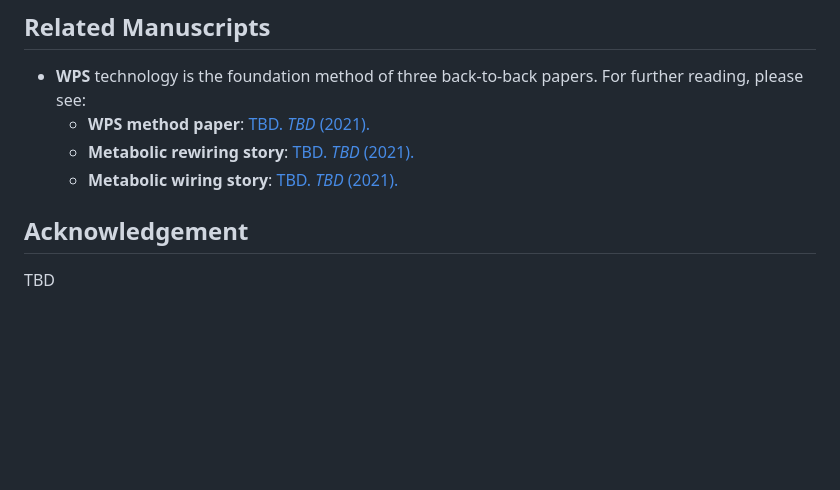
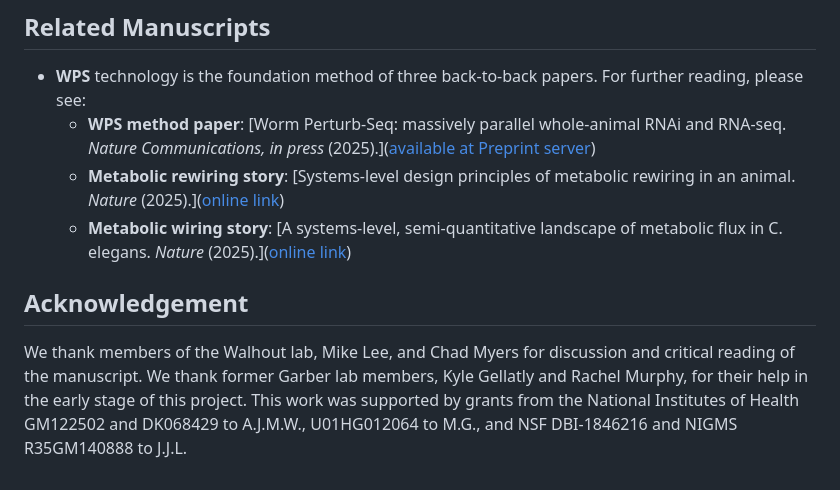
Before and after one commit to XuhangLi/WPS, a Markdown page: README.md, the part around the change. Drawn GitHub-style; blank space fills up the shorter version.

```diff
--- a/README.md
+++ b/README.md
@@ -50,9 +50,12 @@ Any questions or suggestions on `WPS` are welcomed! Please report it on [issues]
 
 ## Related Manuscripts<a name="related-manuscripts"></a>
 -  **WPS** technology is the foundation method of three back-to-back papers. For further reading, please see:
-    -   **WPS method paper**: [TBD. <em>TBD</em> (2021).]([https://TBD](https://TBD))
-    -   **Metabolic rewiring story**: [TBD. <em>TBD</em> (2021).]([https://TBD](https://TBD))
-    -   **Metabolic wiring story**: [TBD. <em>TBD</em> (2021).]([https://TBD](https://TBD))
+    -   **WPS method paper**: [Worm
+Perturb-Seq: massively parallel whole-animal RNAi and RNA-seq. <em>Nature Communications, in press</em> (2025).]([available at Preprint server](https://www.biorxiv.org/content/10.1101/2025.02.02.636107v1))
+    -   **Metabolic rewiring story**: [Systems-level design
+principles of metabolic rewiring in an animal. <em>Nature</em> (2025).]([online link](https://www.nature.com/articles/s41586-025-08636-5))
+    -   **Metabolic wiring story**: [A systems-level,
+semi-quantitative landscape of metabolic flux in C. elegans. <em>Nature</em> (2025).]([online link](https://www.nature.com/articles/s41586-025-08635-6))
 
 ## Acknowledgement
-TBD
+We thank members of the Walhout lab, Mike Lee, and Chad Myers for discussion and critical reading of the manuscript. We thank former Garber lab members, Kyle Gellatly and Rachel Murphy, for their help in the early stage of this project. This work was supported by grants from the National Institutes of Health GM122502 and DK068429 to A.J.M.W., U01HG012064 to M.G., and NSF DBI-1846216 and NIGMS R35GM140888 to J.J.L.
```
